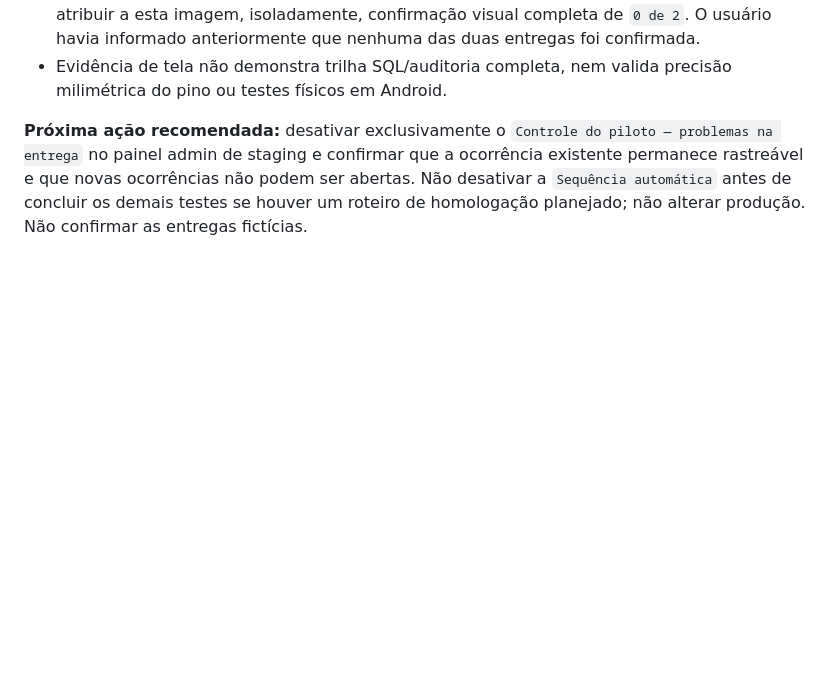
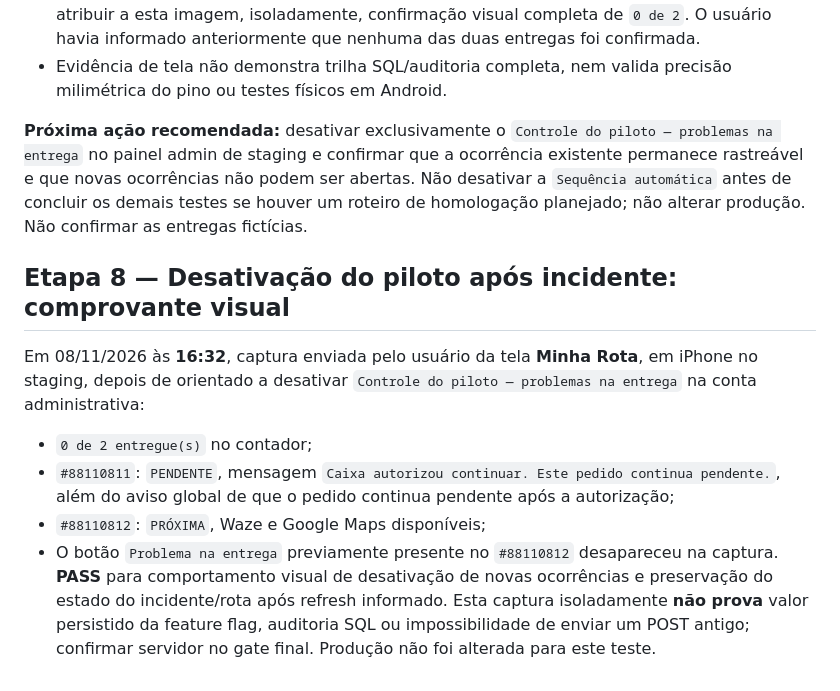
Before and after one commit to otaviozika/depachamoto, a Markdown page: docs/mobile-pilot/RELATO_NAVEGACAO_20261108.md, the part around the change. Rendered like a GitHub page; blank space fills up the shorter version.

Commit message:
docs(staging): record iPhone incident-pilot rollback visual PASS without losing pending orders

```diff
--- a/docs/mobile-pilot/RELATO_NAVEGACAO_20261108.md
+++ b/docs/mobile-pilot/RELATO_NAVEGACAO_20261108.md
@@ -81,3 +81,12 @@ Captura fornecida na conversa em **08/11/2026 às 16:29**, iPhone, staging. **Re
 - Evidência de tela não demonstra trilha SQL/auditoria completa, nem valida precisão milimétrica do pino ou testes físicos em Android.
 
 **Próxima ação recomendada:** desativar exclusivamente o `Controle do piloto — problemas na entrega` no painel admin de staging e confirmar que a ocorrência existente permanece rastreável e que novas ocorrências não podem ser abertas. Não desativar a `Sequência automática` antes de concluir os demais testes se houver um roteiro de homologação planejado; não alterar produção. Não confirmar as entregas fictícias.
+
+## Etapa 8 — Desativação do piloto após incidente: comprovante visual
+
+Em 08/11/2026 às **16:32**, captura enviada pelo usuário da tela **Minha Rota**, em iPhone no staging, depois de orientado a desativar `Controle do piloto — problemas na entrega` na conta administrativa:
+- `0 de 2 entregue(s)` no contador;
+- `#88110811`: `PENDENTE`, mensagem `Caixa autorizou continuar. Este pedido continua pendente.`, além do aviso global de que o pedido continua pendente após a autorização;
+- `#88110812`: `PRÓXIMA`, Waze e Google Maps disponíveis;
+- O botão `Problema na entrega` previamente presente no `#88110812` desapareceu na captura.
+**PASS** para comportamento visual de desativação de novas ocorrências e preservação do estado do incidente/rota após refresh informado. Esta captura isoladamente **não prova** valor persistido da feature flag, auditoria SQL ou impossibilidade de enviar um POST antigo; confirmar servidor no gate final. Produção não foi alterada para este teste.
```
